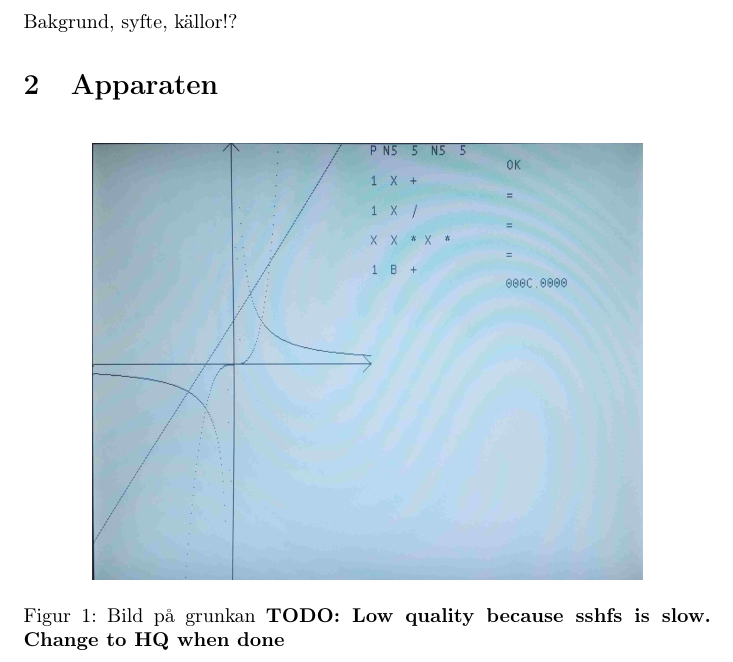
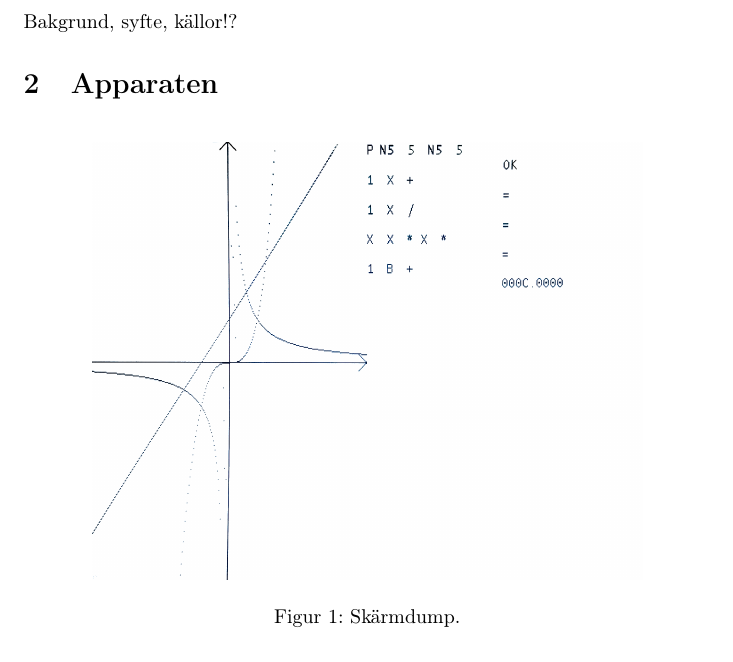
Before and after one commit to Jethro95/TSEA83_Graphing_Calculator, a LaTeX paper (redovisning/Rapport.tex): part of page 1 of 19, cut so that both start at the same text. Compiled offline with pdfLaTeX.

Commit message:
Replace figure 1 with high-quality screenshot from presentation.

```diff
--- a/redovisning/Rapport.tex
+++ b/redovisning/Rapport.tex
@@ -35,8 +35,8 @@
 Bakgrund, syfte, källor!?
 \section{Apparaten}
 \begin{figure}[h!]
-	\makebox[\textwidth][c]{\includegraphics[width=0.8\textwidth]{drawings/display_lq.jpg}}
-	\caption{Bild på grunkan \textbf{TODO: Low quality because sshfs is slow. Change to HQ when done}}
+	\makebox[\textwidth][c]{\includegraphics[width=0.8\textwidth]{drawings/display2.png}}
+	\caption{Skärmdump.}
 \end{figure}
 Apparaten är en hexadecimal grafräknare med reverse polish-notation.
 
```
Also changed, not shown: redovisning/drawings/display2.png (added).
